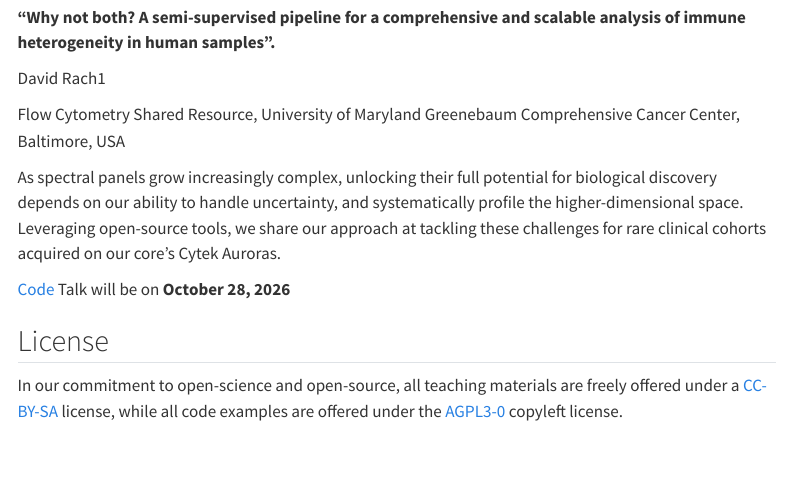
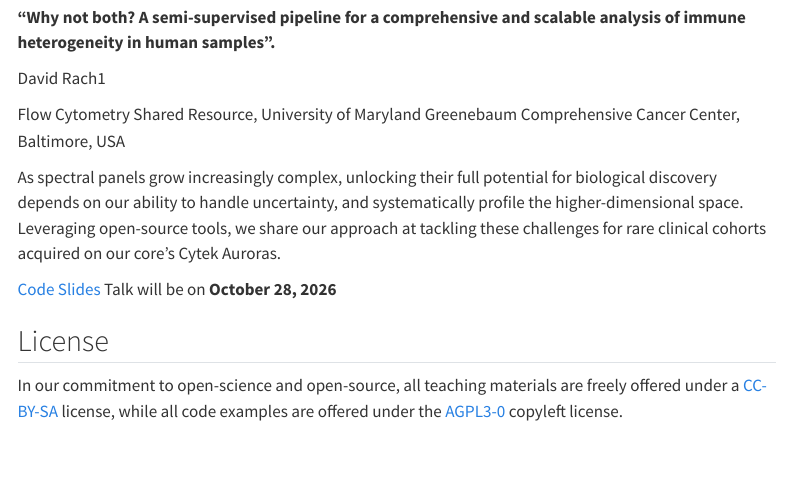
Before and after one commit to DavidRach/WhyNotBoth_CytekUGM2026, a Quarto document (index.qmd): the page in a window 1100 px wide, from 60 px down. Rendered offline with R 4.5, knitr and Pandoc in place of Quarto, with nearby package versions; menus at the side of the page are left out; badge pictures from the web are left out.

Commit message:
Slides for tomorrow

```diff
--- a/_quarto.yml
+++ b/_quarto.yml
@@ -19,7 +19,7 @@ website:
       - text: "Home"
         href: https://davidrach.github.io/
       - text: Slides
-        href: index.qmd
+        href: /Rach_WhyNotBoth_CytekUGM2026.pdf
     right:
       - href: https://davidrach.github.io/about.html
         text: About
--- a/index.qmd
+++ b/index.qmd
@@ -21,6 +21,7 @@ Flow Cytometry Shared Resource, University of Maryland Greenebaum Comprehensive
 As spectral panels grow increasingly complex, unlocking their full potential for biological discovery depends on our ability to handle uncertainty, and systematically profile the higher-dimensional space. Leveraging open-source tools, we share our approach at tackling these challenges for rare clinical cohorts acquired on our core's Cytek Auroras.
 
 [Code](https://github.com/DavidRach/WhyNotBoth_CytekUGM2026)
+[Slides](/Rach_WhyNotBoth_CytekUGM2026.pdf)
 Talk will be on **October 28, 2026**
 
 
```
Also changed, not shown: docs/search.json, 6 other files.
